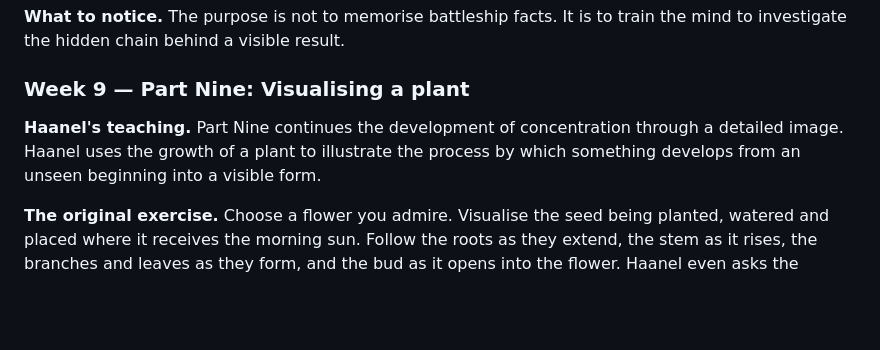
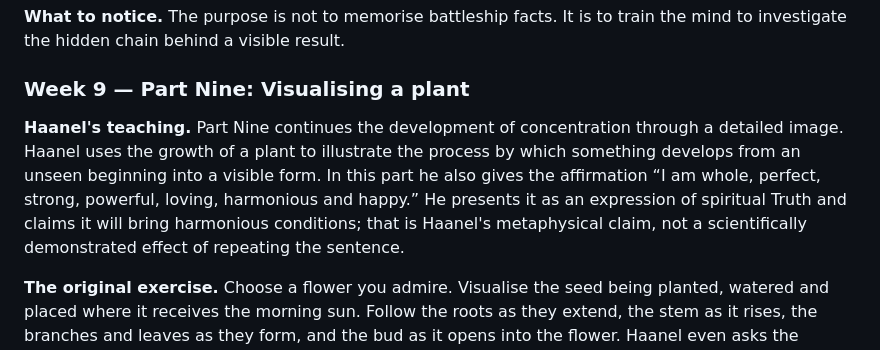
Before and after one commit to toslondon9-maker/toslondon9-maker.github.io, a Markdown page: content/insights-article-master-key-deep-dive.md, the part around the change. Rendered like a GitHub page; blank space fills up the shorter version.

Commit message:
Clarify Part Nine affirmation and streamline diagrams

```diff
--- a/content/insights-article-master-key-deep-dive.md
+++ b/content/insights-article-master-key-deep-dive.md
@@ -94,7 +94,7 @@ A modern reader can study the text respectfully without pretending that every cl
 
 ### Week 9 — Part Nine: Visualising a plant
 
-**Haanel's teaching.** Part Nine continues the development of concentration through a detailed image. Haanel uses the growth of a plant to illustrate the process by which something develops from an unseen beginning into a visible form.
+**Haanel's teaching.** Part Nine continues the development of concentration through a detailed image. Haanel uses the growth of a plant to illustrate the process by which something develops from an unseen beginning into a visible form. In this part he also gives the affirmation “I am whole, perfect, strong, powerful, loving, harmonious and happy.” He presents it as an expression of spiritual Truth and claims it will bring harmonious conditions; that is Haanel's metaphysical claim, not a scientifically demonstrated effect of repeating the sentence.
 
 **The original exercise.** Choose a flower you admire. Visualise the seed being planted, watered and placed where it receives the morning sun. Follow the roots as they extend, the stem as it rises, the branches and leaves as they form, and the bud as it opens into the flower. Haanel even asks the student to become conscious of the imagined fragrance.
 
```
